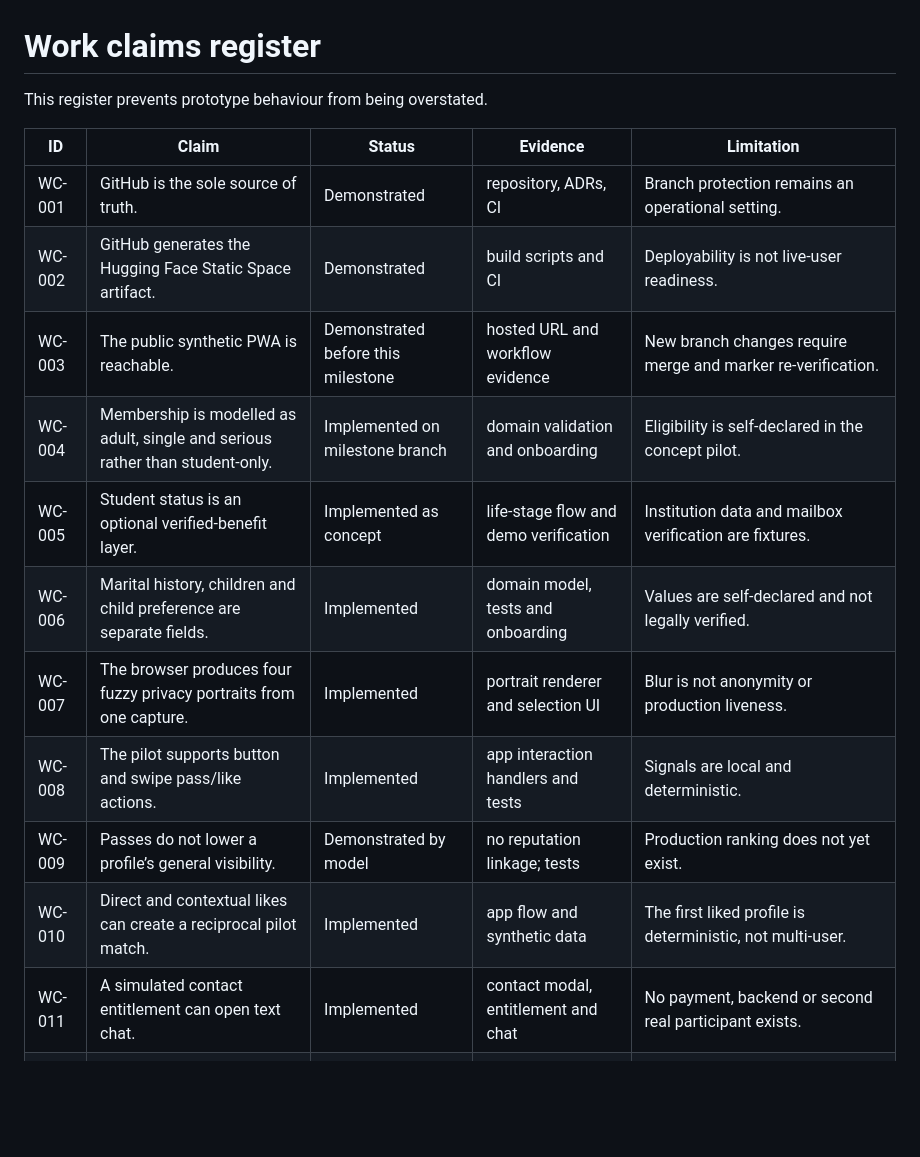
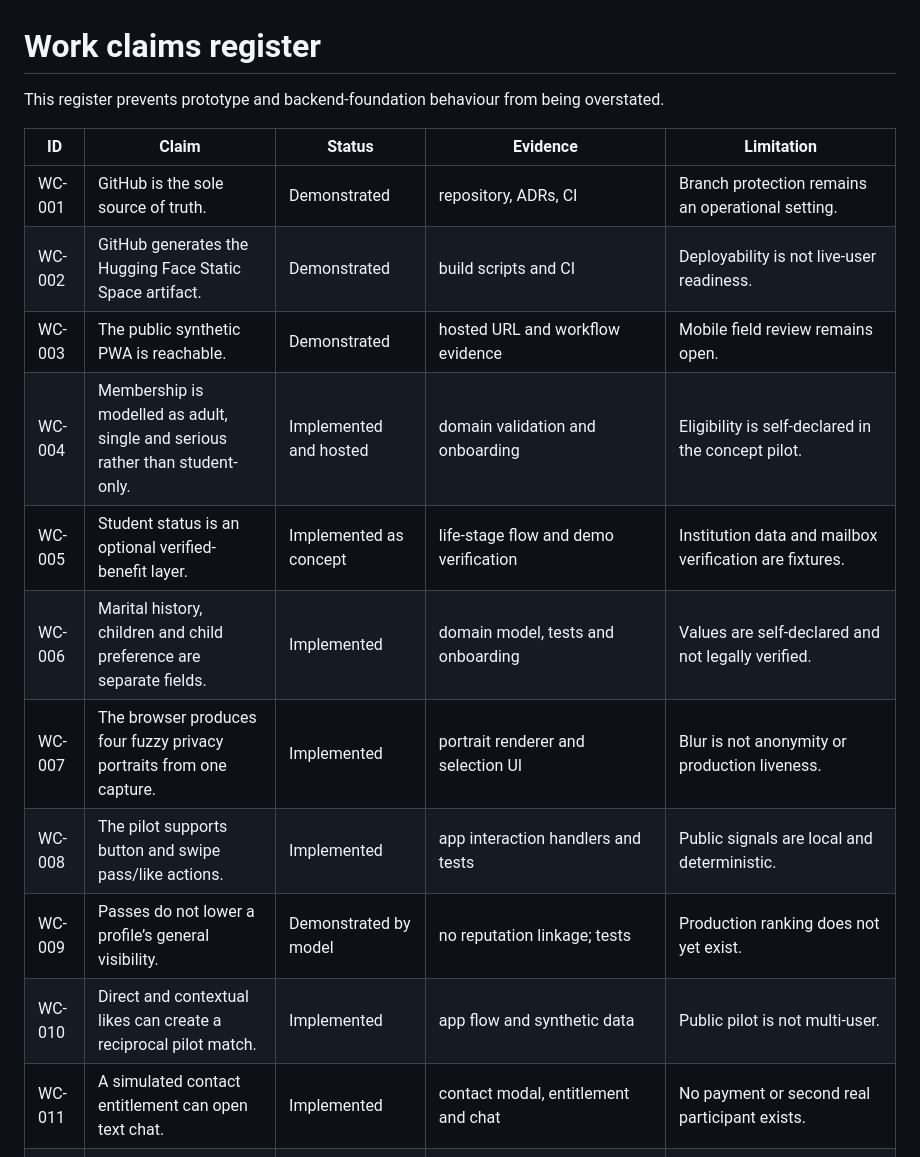
Before and after one commit to market-predictions/rendezvue, a Markdown page: docs/WORK-CLAIMS.md, the part around one of its changes. Rendered like a GitHub page; blank space fills up the shorter version.

Commit message:
Add backend proof claims and limitations

```diff
--- a/docs/WORK-CLAIMS.md
+++ b/docs/WORK-CLAIMS.md
@@ -1,20 +1,20 @@
 # Work claims register
 
-This register prevents prototype behaviour from being overstated.
+This register prevents prototype and backend-foundation behaviour from being overstated.
 
 | ID | Claim | Status | Evidence | Limitation |
 |---|---|---|---|---|
 | WC-001 | GitHub is the sole source of truth. | Demonstrated | repository, ADRs, CI | Branch protection remains an operational setting. |
 | WC-002 | GitHub generates the Hugging Face Static Space artifact. | Demonstrated | build scripts and CI | Deployability is not live-user readiness. |
-| WC-003 | The public synthetic PWA is reachable. | Demonstrated before this milestone | hosted URL and workflow evidence | New branch changes require merge and marker re-verification. |
-| WC-004 | Membership is modelled as adult, single and serious rather than student-only. | Implemented on milestone branch | domain validation and onboarding | Eligibility is self-declared in the concept pilot. |
+| WC-003 | The public synthetic PWA is reachable. | Demonstrated | hosted URL and workflow evidence | Mobile field review remains open. |
+| WC-004 | Membership is modelled as adult, single and serious rather than student-only. | Implemented and hosted | domain validation and onboarding | Eligibility is self-declared in the concept pilot. |
 | WC-005 | Student status is an optional verified-benefit layer. | Implemented as concept | life-stage flow and demo verification | Institution data and mailbox verification are fixtures. |
 | WC-006 | Marital history, children and child preference are separate fields. | Implemented | domain model, tests and onboarding | Values are self-declared and not legally verified. |
 | WC-007 | The browser produces four fuzzy privacy portraits from one capture. | Implemented | portrait renderer and selection UI | Blur is not anonymity or production liveness. |
-| WC-008 | The pilot supports button and swipe pass/like actions. | Implemented | app interaction handlers and tests | Signals are local and deterministic. |
+| WC-008 | The pilot supports button and swipe pass/like actions. | Implemented | app interaction handlers and tests | Public signals are local and deterministic. |
 | WC-009 | Passes do not lower a profile’s general visibility. | Demonstrated by model | no reputation linkage; tests | Production ranking does not yet exist. |
-| WC-010 | Direct and contextual likes can create a reciprocal pilot match. | Implemented | app flow and synthetic data | The first liked profile is deterministic, not multi-user. |
-| WC-011 | A simulated contact entitlement can open text chat. | Implemented | contact modal, entitlement and chat | No payment, backend or second real participant exists. |
+| WC-010 | Direct and contextual likes can create a reciprocal pilot match. | Implemented | app flow and synthetic data | Public pilot is not multi-user. |
+| WC-011 | A simulated contact entitlement can open text chat. | Implemented | contact modal, entitlement and chat | No payment or second real participant exists. |
 | WC-012 | Private structured feedback is separate from reports. | Implemented for UX | feedback flow and model docs | Feedback has no ranking or enforcement effect. |
 | WC-013 | Public stars, downvotes and popularity counts are absent. | Demonstrated | UI and requirements | Future implementations require regression guards. |
 | WC-014 | Dutch is default and English is available throughout. | Implemented and tested | i18n tests | Representative copy review remains. |
```
Also changed, not shown: other parts of docs/WORK-CLAIMS.md (+8 -1 lines).
